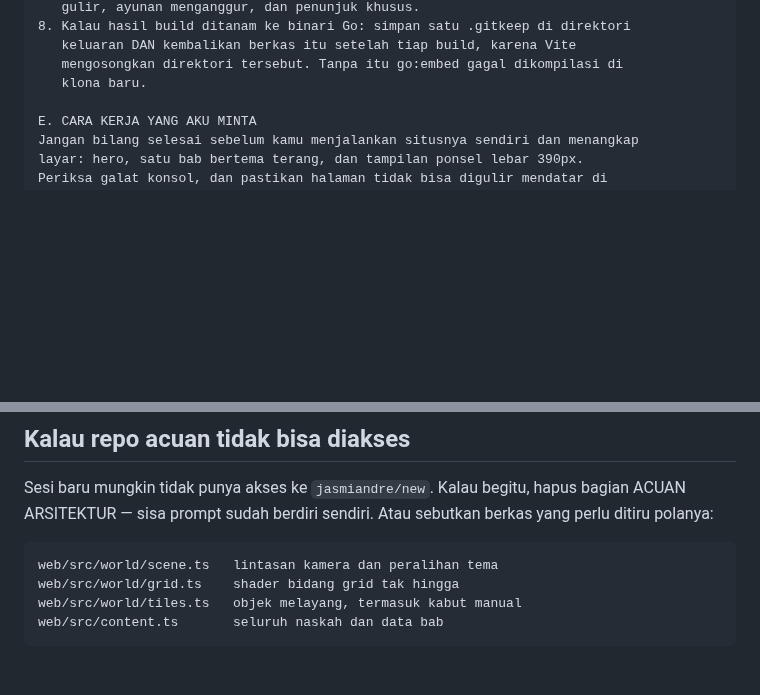
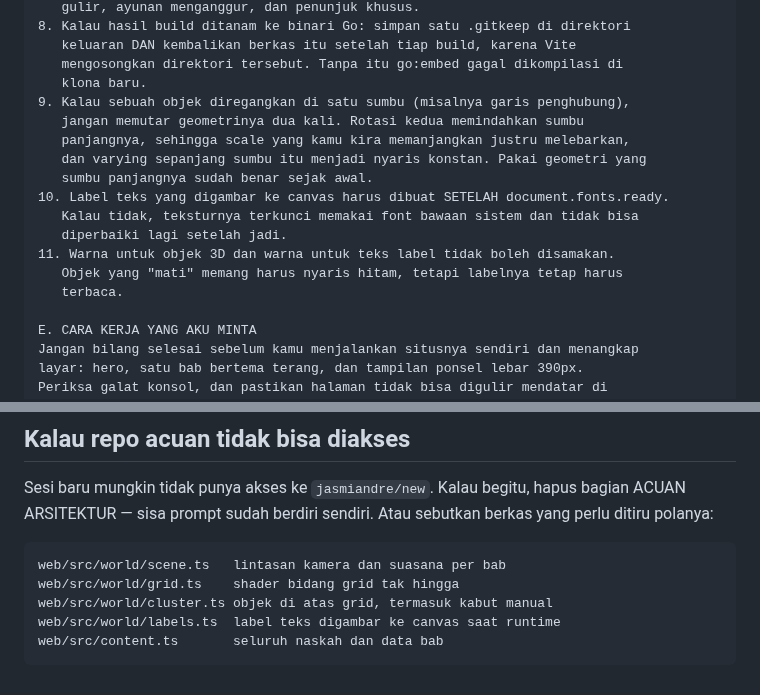
Before and after one commit to jasmiandre/new, a Markdown page: docs/prompt-ulang.md, 2 parts joined by grey strips. Rendered like a GitHub page; blank space fills up the shorter version.

````diff
--- a/docs/prompt-ulang.md
+++ b/docs/prompt-ulang.md
@@ -71,6 +71,17 @@ D. JEBAKAN YANG WAJIB DIHINDARI
    keluaran DAN kembalikan berkas itu setelah tiap build, karena Vite
    mengosongkan direktori tersebut. Tanpa itu go:embed gagal dikompilasi di
    klona baru.
+9. Kalau sebuah objek diregangkan di satu sumbu (misalnya garis penghubung),
+   jangan memutar geometrinya dua kali. Rotasi kedua memindahkan sumbu
+   panjangnya, sehingga scale yang kamu kira memanjangkan justru melebarkan,
+   dan varying sepanjang sumbu itu menjadi nyaris konstan. Pakai geometri yang
+   sumbu panjangnya sudah benar sejak awal.
+10. Label teks yang digambar ke canvas harus dibuat SETELAH document.fonts.ready.
+   Kalau tidak, teksturnya terkunci memakai font bawaan sistem dan tidak bisa
+   diperbaiki lagi setelah jadi.
+11. Warna untuk objek 3D dan warna untuk teks label tidak boleh disamakan.
+   Objek yang "mati" memang harus nyaris hitam, tetapi labelnya tetap harus
+   terbaca.
 
 E. CARA KERJA YANG AKU MINTA
 Jangan bilang selesai sebelum kamu menjalankan situsnya sendiri dan menangkap
@@ -93,8 +104,9 @@ bagian ACUAN ARSITEKTUR — sisa prompt sudah berdiri sendiri. Atau sebutkan
 berkas yang perlu ditiru polanya:
 
 ```
-web/src/world/scene.ts   lintasan kamera dan peralihan tema
+web/src/world/scene.ts   lintasan kamera dan suasana per bab
 web/src/world/grid.ts    shader bidang grid tak hingga
-web/src/world/tiles.ts   objek melayang, termasuk kabut manual
+web/src/world/cluster.ts objek di atas grid, termasuk kabut manual
+web/src/world/labels.ts  label teks digambar ke canvas saat runtime
 web/src/content.ts       seluruh naskah dan data bab
 ```
````
Also changed, not shown: README.md (+72 -64 lines), docs/failover.png (added), docs/hero.png, 11 other files.
